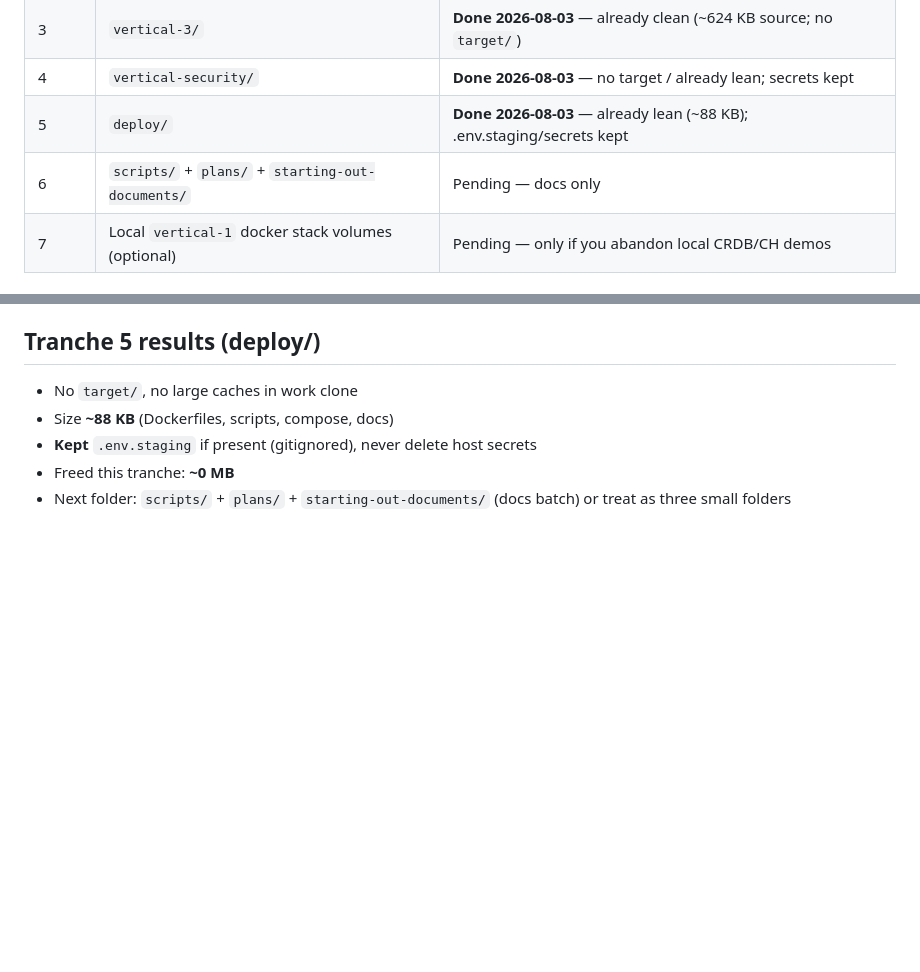
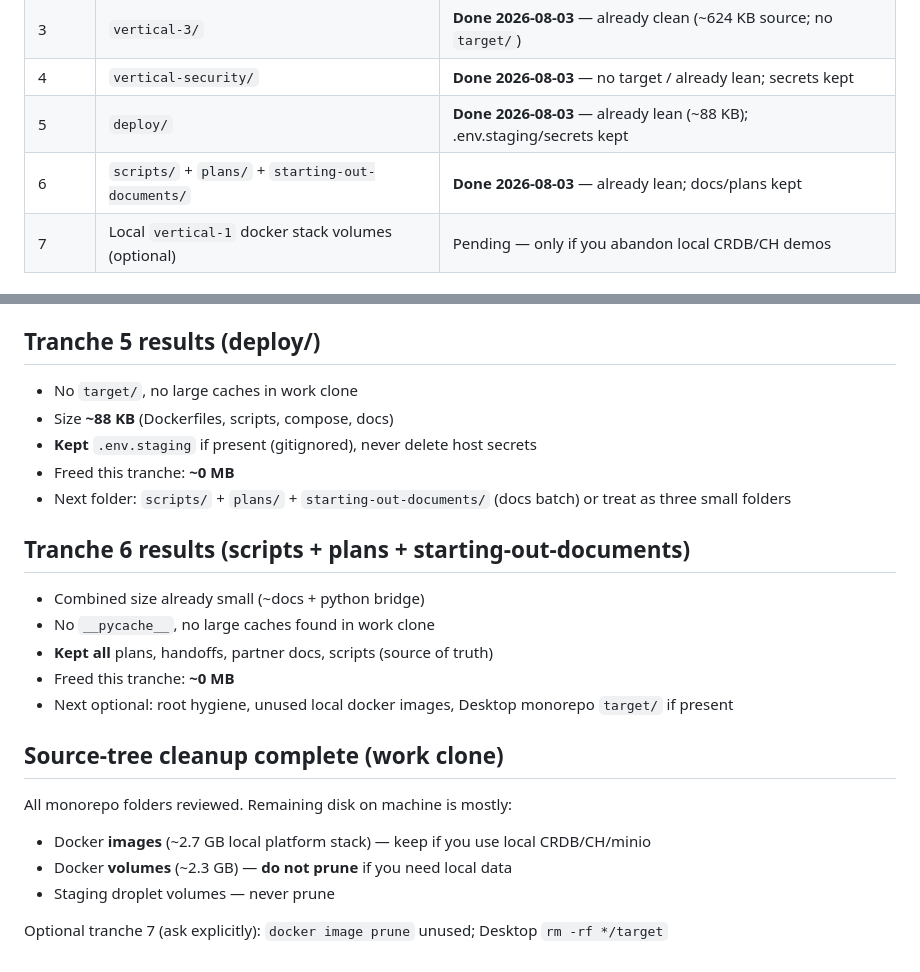
Before and after one commit to neeljoshi18/AI-Manager, a Markdown page: plans/2026-08-03_workspace-cleanup-map.md, 2 parts joined by grey strips. GitHub-like rendering; blank space fills up the shorter version.

Commit message:
Cleanup tranche 6: scripts/plans/docs already lean; mark source cleanup complete.

```diff
--- a/plans/2026-08-03_workspace-cleanup-map.md
+++ b/plans/2026-08-03_workspace-cleanup-map.md
@@ -30,7 +30,7 @@ docker builder prune -af   # if not already done
 | 3 | `vertical-3/` | **Done 2026-08-03** — already clean (~624 KB source; no `target/`) |
 | 4 | `vertical-security/` | **Done 2026-08-03** — no target / already lean; secrets kept |
 | 5 | `deploy/` | **Done 2026-08-03** — already lean (~88 KB); .env.staging/secrets kept |
-| 6 | `scripts/` + `plans/` + `starting-out-documents/` | Pending — docs only |
+| 6 | `scripts/` + `plans/` + `starting-out-documents/` | **Done 2026-08-03** — already lean; docs/plans kept |
 | 7 | Local `vertical-1` docker stack volumes (optional) | Pending — only if you abandon local CRDB/CH demos |
 
 ## What we never clear
@@ -98,3 +98,22 @@ Full next-session handoff: `starting-out-documents/Session Handoff_ Context Tran
 - **Kept** `.env.staging` if present (gitignored), never delete host secrets
 - Freed this tranche: **~0 MB**
 - Next folder: `scripts/` + `plans/` + `starting-out-documents/` (docs batch) or treat as three small folders
+
+
+## Tranche 6 results (scripts + plans + starting-out-documents)
+
+- Combined size already small (~docs + python bridge)
+- No `__pycache__`, no large caches found in work clone
+- **Kept all** plans, handoffs, partner docs, scripts (source of truth)
+- Freed this tranche: **~0 MB**
+- Next optional: root hygiene, unused local docker images, Desktop monorepo `target/` if present
+
+
+## Source-tree cleanup complete (work clone)
+
+All monorepo folders reviewed. Remaining disk on machine is mostly:
+- Docker **images** (~2.7 GB local platform stack) — keep if you use local CRDB/CH/minio
+- Docker **volumes** (~2.3 GB) — **do not prune** if you need local data
+- Staging droplet volumes — never prune
+
+Optional tranche 7 (ask explicitly): `docker image prune` unused; Desktop `rm -rf */target`
```
